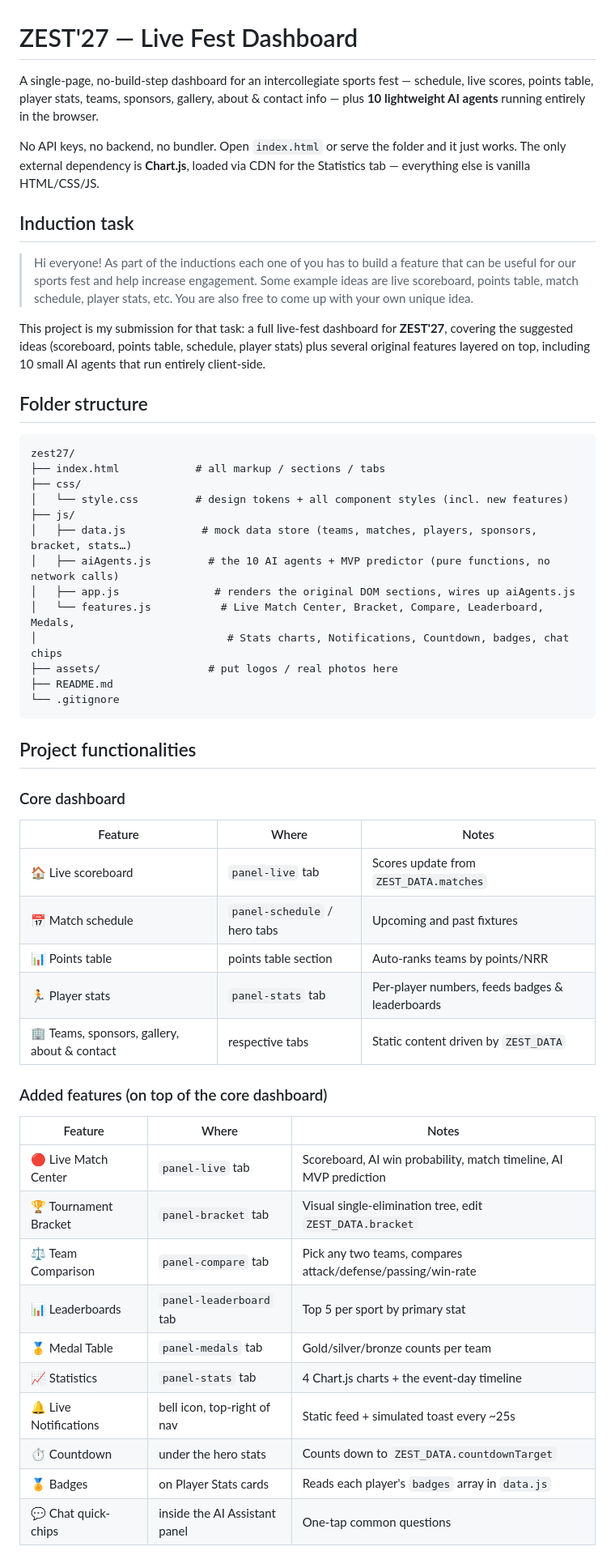
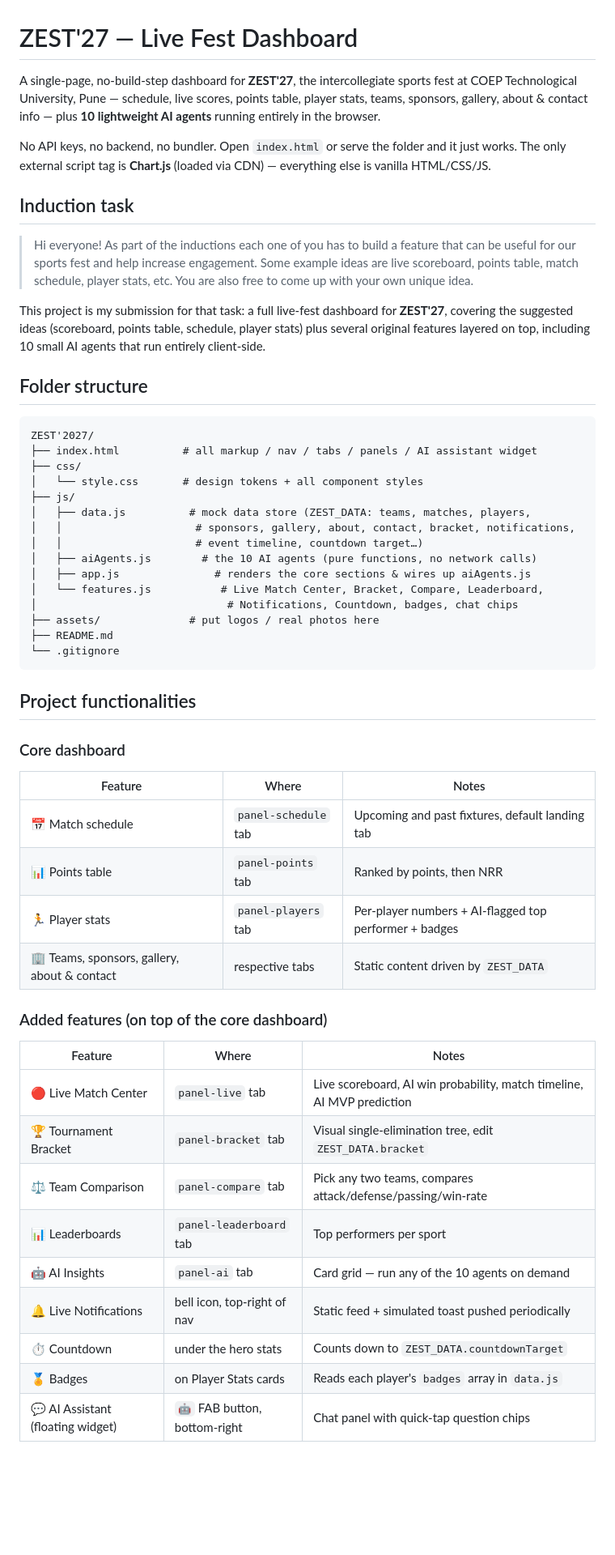
Before and after one commit to 2056gayatric/ZEST-27, a Markdown page: README.md, the part around one of its changes. Shown at 81% size. GitHub-like rendering; blank space fills up the shorter version.

Commit message:
Revise README for ZEST'27 project details
Updated README to reflect project name change and improved clarity on features and structure.

````diff
--- a/README.md
+++ b/README.md
@@ -1,13 +1,13 @@
 # ZEST'27 — Live Fest Dashboard
 
-A single-page, no-build-step dashboard for an intercollegiate sports fest —
-schedule, live scores, points table, player stats, teams, sponsors, gallery,
-about & contact info — plus **10 lightweight AI agents** running entirely in
-the browser.
+A single-page, no-build-step dashboard for **ZEST'27**, the intercollegiate
+sports fest at COEP Technological University, Pune — schedule, live scores,
+points table, player stats, teams, sponsors, gallery, about & contact info —
+plus **10 lightweight AI agents** running entirely in the browser.
 
 No API keys, no backend, no bundler. Open `index.html` or serve the folder
-and it just works. The only external dependency is **Chart.js**, loaded via
-CDN for the Statistics tab — everything else is vanilla HTML/CSS/JS.
+and it just works. The only external script tag is **Chart.js** (loaded via
+CDN) — everything else is vanilla HTML/CSS/JS.
 
 ## Induction task
 
@@ -25,17 +25,19 @@ including 10 small AI agents that run entirely client-side.
 ## Folder structure
 
 ```
-zest27/
-├── index.html            # all markup / sections / tabs
+ZEST'2027/
+├── index.html          # all markup / nav / tabs / panels / AI assistant widget
 ├── css/
-│   └── style.css         # design tokens + all component styles (incl. new features)
+│   └── style.css       # design tokens + all component styles
 ├── js/
-│   ├── data.js            # mock data store (teams, matches, players, sponsors, bracket, stats…)
-│   ├── aiAgents.js         # the 10 AI agents + MVP predictor (pure functions, no network calls)
-│   ├── app.js               # renders the original DOM sections, wires up aiAgents.js
-│   └── features.js           # Live Match Center, Bracket, Compare, Leaderboard, Medals,
-│                              # Stats charts, Notifications, Countdown, badges, chat chips
-├── assets/                 # put logos / real photos here
+│   ├── data.js          # mock data store (ZEST_DATA: teams, matches, players,
+│   │                     # sponsors, gallery, about, contact, bracket, notifications,
+│   │                     # event timeline, countdown target…)
+│   ├── aiAgents.js        # the 10 AI agents (pure functions, no network calls)
+│   ├── app.js               # renders the core sections & wires up aiAgents.js
+│   └── features.js           # Live Match Center, Bracket, Compare, Leaderboard,
+│                              # Notifications, Countdown, badges, chat chips
+├── assets/              # put logos / real photos here
 ├── README.md
 └── .gitignore
 ```
@@ -45,24 +47,22 @@ zest27/
 ### Core dashboard
 | Feature | Where | Notes |
 |---|---|---|
-| 🏠 Live scoreboard | `panel-live` tab | Scores update from `ZEST_DATA.matches` |
-| 📅 Match schedule | `panel-schedule` / hero tabs | Upcoming and past fixtures |
-| 📊 Points table | points table section | Auto-ranks teams by points/NRR |
-| 🏃 Player stats | `panel-stats` tab | Per-player numbers, feeds badges & leaderboards |
+| 📅 Match schedule | `panel-schedule` tab | Upcoming and past fixtures, default landing tab |
+| 📊 Points table | `panel-points` tab | Ranked by points, then NRR |
+| 🏃 Player stats | `panel-players` tab | Per-player numbers + AI-flagged top performer + badges |
 | 🏢 Teams, sponsors, gallery, about & contact | respective tabs | Static content driven by `ZEST_DATA` |
 
 ### Added features (on top of the core dashboard)
 | Feature | Where | Notes |
 |---|---|---|
-| 🔴 Live Match Center | `panel-live` tab | Scoreboard, AI win probability, match timeline, AI MVP prediction |
+| 🔴 Live Match Center | `panel-live` tab | Live scoreboard, AI win probability, match timeline, AI MVP prediction |
 | 🏆 Tournament Bracket | `panel-bracket` tab | Visual single-elimination tree, edit `ZEST_DATA.bracket` |
 | ⚖️ Team Comparison | `panel-compare` tab | Pick any two teams, compares attack/defense/passing/win-rate |
-| 📊 Leaderboards | `panel-leaderboard` tab | Top 5 per sport by primary stat |
-| 🥇 Medal Table | `panel-medals` tab | Gold/silver/bronze counts per team |
-| 📈 Statistics | `panel-stats` tab | 4 Chart.js charts + the event-day timeline |
-| 🔔 Live Notifications | bell icon, top-right of nav | Static feed + simulated toast every ~25s |
+| 📊 Leaderboards | `panel-leaderboard` tab | Top performers per sport |
+| 🤖 AI Insights | `panel-ai` tab | Card grid — run any of the 10 agents on demand |
+| 🔔 Live Notifications | bell icon, top-right of nav | Static feed + simulated toast pushed periodically |
 | ⏱ Countdown | under the hero stats | Counts down to `ZEST_DATA.countdownTarget` |
 | 🏅 Badges | on Player Stats cards | Reads each player's `badges` array in `data.js` |
-| 💬 Chat quick-chips | inside the AI Assistant panel | One-tap common questions |
+| 💬 AI Assistant (floating widget) | `🤖` FAB button, bottom-right | Chat panel with quick-tap question chips |
 
 All of the above are driven entirely by `ZEST_DATA` in `js/data.js` — update
````
Also changed, not shown: other parts of README.md (+10 -8 lines).
